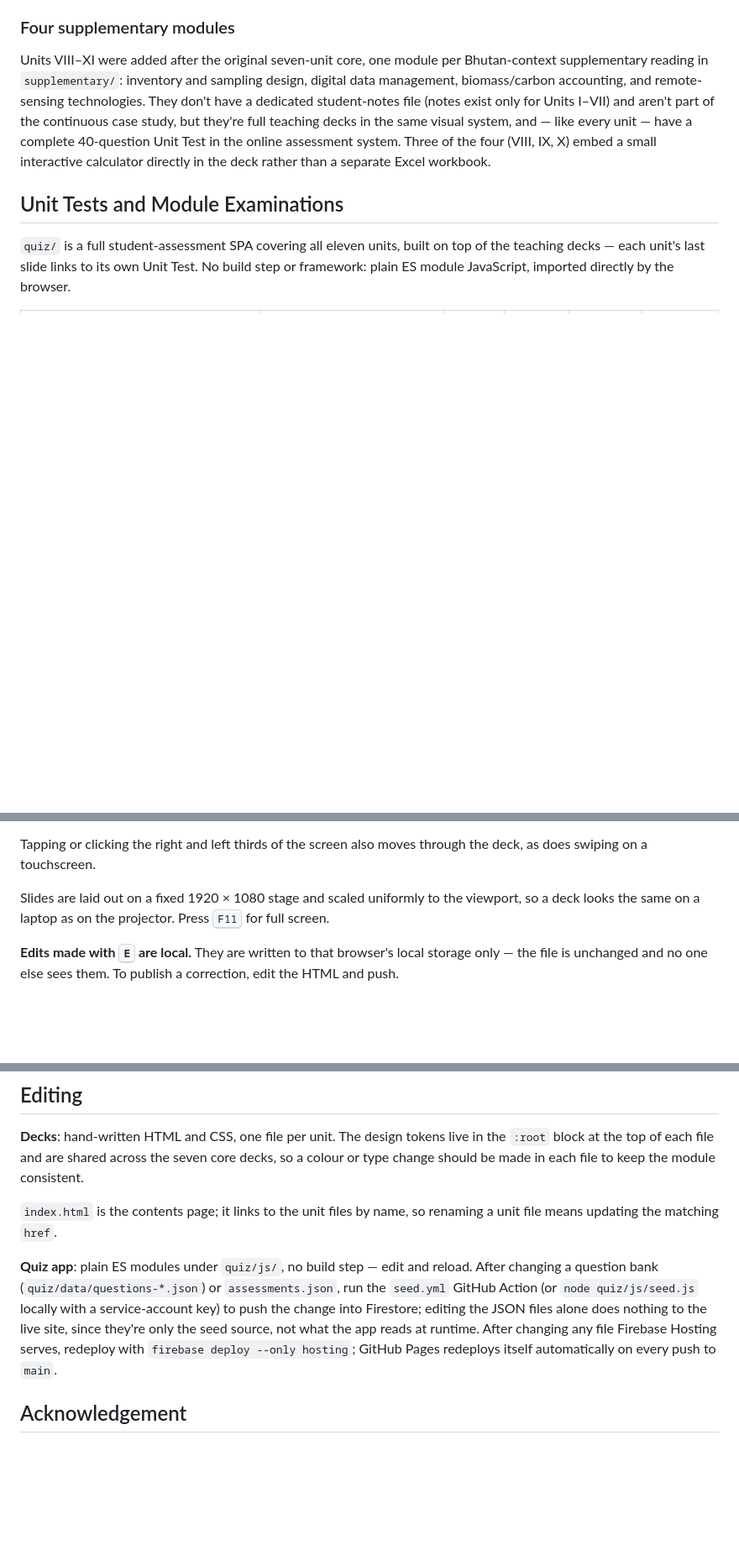
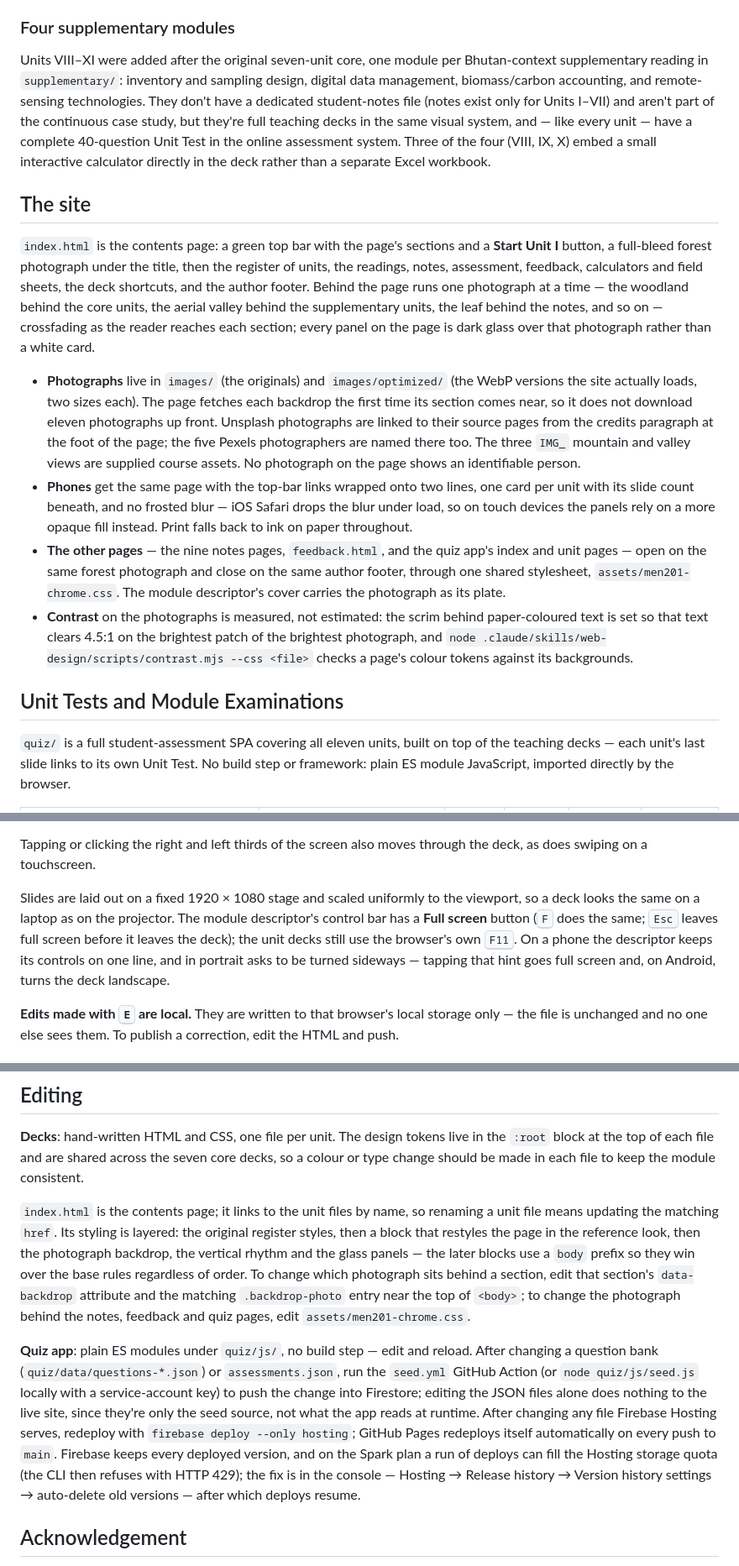
Before and after one commit to wangdiues/men201-forest-mensuration, a Markdown page: README.md, 3 parts joined by grey strips. Shown at 84% size. GitHub-like rendering; blank space fills up the shorter version.

Commit message:
README: document the site design, the shared chrome and the deck full-screen control
Co-Authored-By: Claude Opus 5 <noreply@anthropic.com>

```diff
--- a/README.md
+++ b/README.md
@@ -49,6 +49,36 @@ continuous case study, but they're full teaching decks in the same visual system
 every unit — have a complete 40-question Unit Test in the online assessment system. Three of
 the four (VIII, IX, X) embed a small interactive calculator directly in the deck rather than a
 separate Excel workbook.
+
+## The site
+
+`index.html` is the contents page: a green top bar with the page's sections and a **Start
+Unit I** button, a full-bleed forest photograph under the title, then the register of units,
+the readings, notes, assessment, feedback, calculators and field sheets, the deck shortcuts,
+and the author footer. Behind the page runs one photograph at a time — the woodland behind
+the core units, the aerial valley behind the supplementary units, the leaf behind the notes,
+and so on — crossfading as the reader reaches each section; every panel on the page is dark
+glass over that photograph rather than a white card.
+
+- **Photographs** live in `images/` (the originals) and `images/optimized/` (the WebP
+  versions the site actually loads, two sizes each). The page fetches each backdrop the
+  first time its section comes near, so it does not download eleven photographs up front.
+  Unsplash photographs are linked to their source pages from the credits paragraph at the
+  foot of the page; the five Pexels photographers are named there too. The three `IMG_`
+  mountain and valley views are supplied course assets. No photograph on the page shows an
+  identifiable person.
+- **Phones** get the same page with the top-bar links wrapped onto two lines, one card per
+  unit with its slide count beneath, and no frosted blur — iOS Safari drops the blur under
+  load, so on touch devices the panels rely on a more opaque fill instead. Print falls back
+  to ink on paper throughout.
+- **The other pages** — the nine notes pages, `feedback.html`, and the quiz app's index and
+  unit pages — open on the same forest photograph and close on the same author footer,
+  through one shared stylesheet, `assets/men201-chrome.css`. The module descriptor's cover
+  carries the photograph as its plate.
+- **Contrast** on the photographs is measured, not estimated: the scrim behind paper-coloured
+  text is set so that text clears 4.5:1 on the brightest patch of the brightest photograph,
+  and `node .claude/skills/web-design/scripts/contrast.mjs --css <file>` checks a page's
+  colour tokens against its backgrounds.
 
 ## Unit Tests and Module Examinations
 
@@ -272,7 +302,11 @@ Tapping or clicking the right and left thirds of the screen also moves through t
 does swiping on a touchscreen.
 
 Slides are laid out on a fixed 1920 × 1080 stage and scaled uniformly to the viewport, so a
-deck looks the same on a laptop as on the projector. Press <kbd>F11</kbd> for full screen.
+deck looks the same on a laptop as on the projector. The module descriptor's control bar has a
+**Full screen** button (<kbd>F</kbd> does the same; <kbd>Esc</kbd> leaves full screen before
+it leaves the deck); the unit decks still use the browser's own <kbd>F11</kbd>. On a phone
+the descriptor keeps its controls on one line, and in portrait asks to be turned sideways —
+tapping that hint goes full screen and, on Android, turns the deck landscape.
 
 **Edits made with <kbd>E</kbd> are local.** They are written to that browser's local storage
 only — the file is unchanged and no one else sees them. To publish a correction, edit the HTML
@@ -304,7 +338,13 @@ into a file.
 or type change should be made in each file to keep the module consistent.
 
 `index.html` is the contents page; it links to the unit files by name, so renaming a unit file
-means updating the matching `href`.
+means updating the matching `href`. Its styling is layered: the original register styles,
+then a block that restyles the page in the reference look, then the photograph backdrop, the
+vertical rhythm and the glass panels — the later blocks use a `body` prefix so they win over
+the base rules regardless of order. To change which photograph sits behind a section, edit
+that section's `data-backdrop` attribute and the matching `.backdrop-photo` entry near the top
+of `<body>`; to change the photograph behind the notes, feedback and quiz pages, edit
+`assets/men201-chrome.css`.
 
 **Quiz app**: plain ES modules under `quiz/js/`, no build step — edit and reload. After
 changing a question bank (`quiz/data/questions-*.json`) or `assessments.json`, run the
@@ -312,7 +352,10 @@ changing a question bank (`quiz/data/questions-*.json`) or `assessments.json`, r
 the change into Firestore; editing the JSON files alone does nothing to the live site, since
 they're only the seed source, not what the app reads at runtime. After changing any file
 Firebase Hosting serves, redeploy with `firebase deploy --only hosting`; GitHub Pages
-redeploys itself automatically on every push to `main`.
+redeploys itself automatically on every push to `main`. Firebase keeps every deployed
+version, and on the Spark plan a run of deploys can fill the Hosting storage quota (the CLI
+then refuses with HTTP 429); the fix is in the console — Hosting → Release history →
+Version history settings → auto-delete old versions — after which deploys resume.
 
 ## Acknowledgement
 
```
